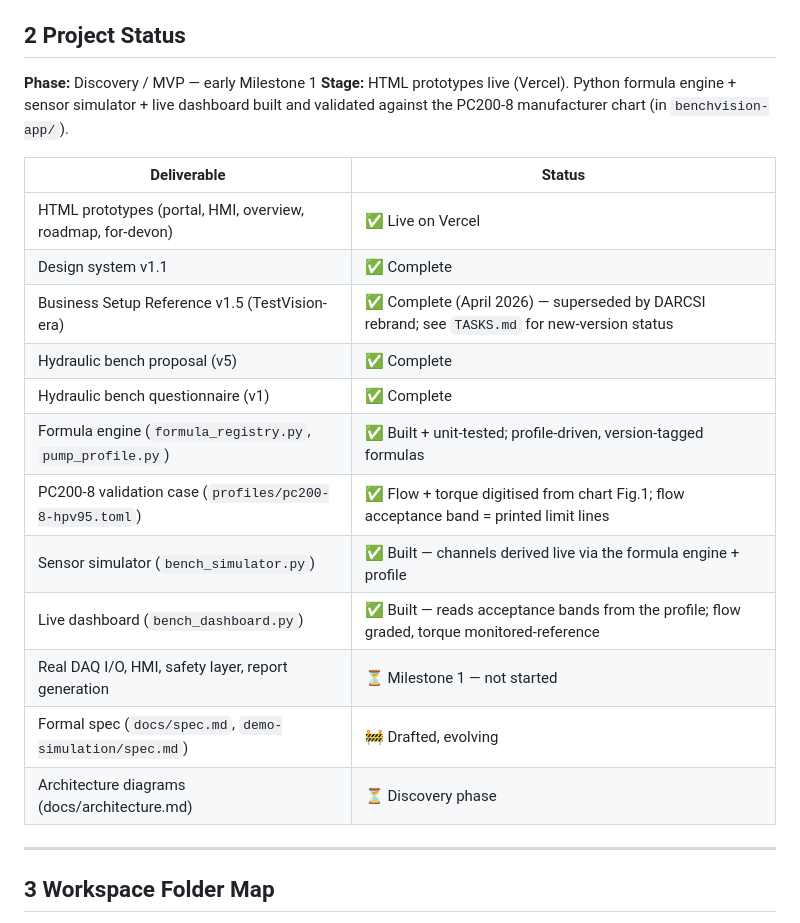
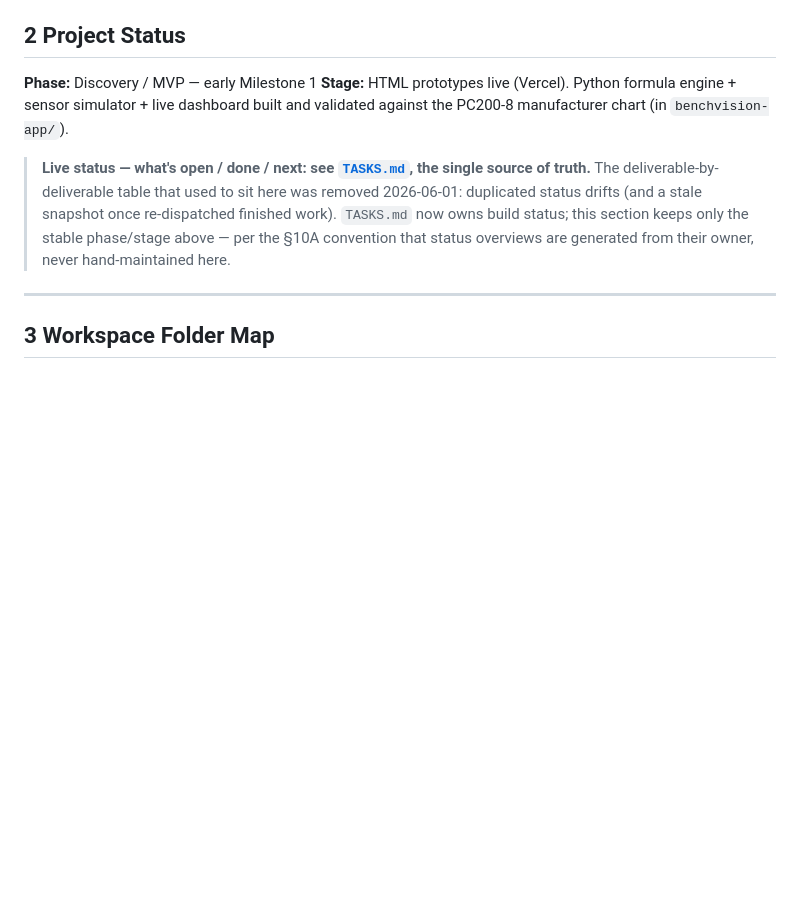
Before and after one commit to benchvision-io/bench-vision, a Markdown page: CLAUDE.md, the part around the change. Rendered like a GitHub page; blank space fills up the shorter version.

Commit message:
docs: defer CLAUDE §2 status to TASKS.md (resolve §2/§10A contradiction)
§2's hand-maintained deliverable table contradicted the §10A convention it now
carries (status overviews are generated from their owner, never hand-maintained).
§2 keeps only the stable phase/stage; live build status lives in TASKS.md.

Co-Authored-By: Claude Opus 4.8 <noreply@anthropic.com>

```diff
--- a/CLAUDE.md
+++ b/CLAUDE.md
@@ -43,20 +43,12 @@
 **Stage:** HTML prototypes live (Vercel). Python formula engine + sensor simulator + live
 dashboard built and validated against the PC200-8 manufacturer chart (in `benchvision-app/`).
 
-| Deliverable | Status |
-|---|---|
-| HTML prototypes (portal, HMI, overview, roadmap, for-devon) | ✅ Live on Vercel |
-| Design system v1.1 | ✅ Complete |
-| Business Setup Reference v1.5 (TestVision-era) | ✅ Complete (April 2026) — superseded by DARCSI rebrand; see `TASKS.md` for new-version status |
-| Hydraulic bench proposal (v5) | ✅ Complete |
-| Hydraulic bench questionnaire (v1) | ✅ Complete |
-| Formula engine (`formula_registry.py`, `pump_profile.py`) | ✅ Built + unit-tested; profile-driven, version-tagged formulas |
-| PC200-8 validation case (`profiles/pc200-8-hpv95.toml`) | ✅ Flow + torque digitised from chart Fig.1; flow acceptance band = printed limit lines |
-| Sensor simulator (`bench_simulator.py`) | ✅ Built — channels derived live via the formula engine + profile |
-| Live dashboard (`bench_dashboard.py`) | ✅ Built — reads acceptance bands from the profile; flow graded, torque monitored-reference |
-| Real DAQ I/O, HMI, safety layer, report generation | ⏳ Milestone 1 — not started |
-| Formal spec (`docs/spec.md`, `demo-simulation/spec.md`) | 🚧 Drafted, evolving |
-| Architecture diagrams (docs/architecture.md) | ⏳ Discovery phase |
+> **Live status — what's open / done / next: see [`TASKS.md`](TASKS.md), the single source
+> of truth.** The deliverable-by-deliverable table that used to sit here was removed
+> 2026-06-01: duplicated status drifts (and a stale snapshot once re-dispatched finished
+> work). `TASKS.md` now owns build status; this section keeps only the stable phase/stage
+> above — per the §10A convention that status overviews are generated from their owner, never
+> hand-maintained here.
 
 ---
 
```
